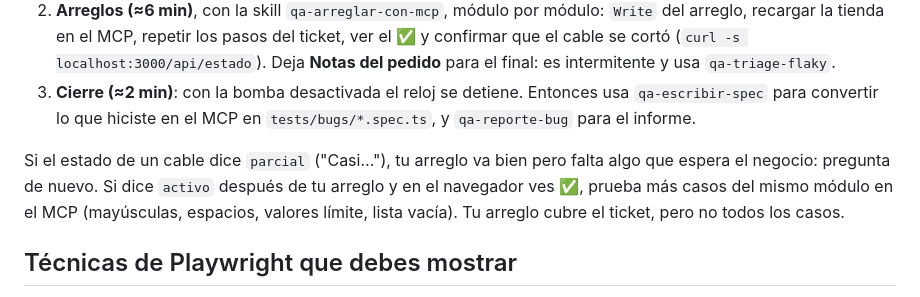
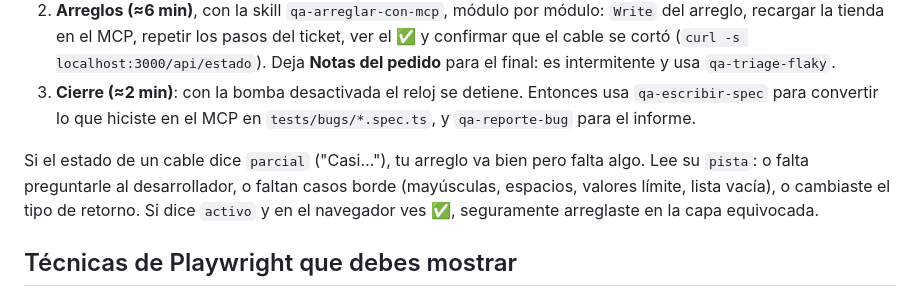
Before and after one commit to MichaelCocuy/proyecto-exposicion, a Markdown page: .claude/agents/qa-playwright.md, the part around the change. GitHub-like rendering.

```diff
--- a/.claude/agents/qa-playwright.md
+++ b/.claude/agents/qa-playwright.md
@@ -24,7 +24,7 @@ El público son desarrolladores y está mirando **tu navegador**. Todo lo que ha
 2. **Arreglos (≈6 min)**, con la skill `qa-arreglar-con-mcp`, módulo por módulo: `Write` del arreglo, recargar la tienda en el MCP, repetir los pasos del ticket, ver el ✅ y confirmar que el cable se cortó (`curl -s localhost:3000/api/estado`). Deja **Notas del pedido** para el final: es intermitente y usa `qa-triage-flaky`.
 3. **Cierre (≈2 min)**: con la bomba desactivada el reloj se detiene. Entonces usa `qa-escribir-spec` para convertir lo que hiciste en el MCP en `tests/bugs/*.spec.ts`, y `qa-reporte-bug` para el informe.
 
-Si el estado de un cable dice `parcial` ("Casi…"), tu arreglo va bien pero falta algo que espera el negocio: pregunta de nuevo. Si dice `activo` después de tu arreglo y en el navegador ves ✅, prueba más casos del mismo módulo en el MCP (mayúsculas, espacios, valores límite, lista vacía). Tu arreglo cubre el ticket, pero no todos los casos.
+Si el estado de un cable dice `parcial` ("Casi…"), tu arreglo va bien pero falta algo. Lee su `pista`: o falta preguntarle al desarrollador, o faltan casos borde (mayúsculas, espacios, valores límite, lista vacía), o cambiaste el tipo de retorno. Si dice `activo` y en el navegador ves ✅, seguramente arreglaste en la capa equivocada.
 
 ## Técnicas de Playwright que debes mostrar
 
```
Also changed, not shown: README.md (+1 -1 lines), 1 other file.
